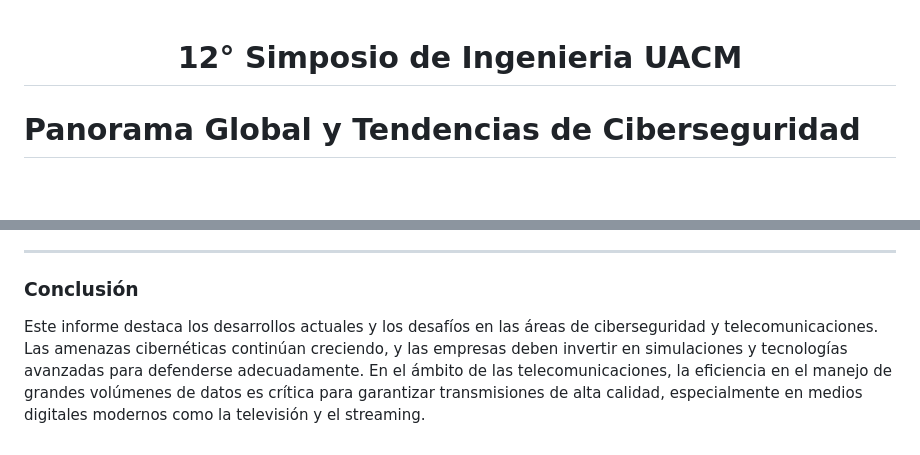
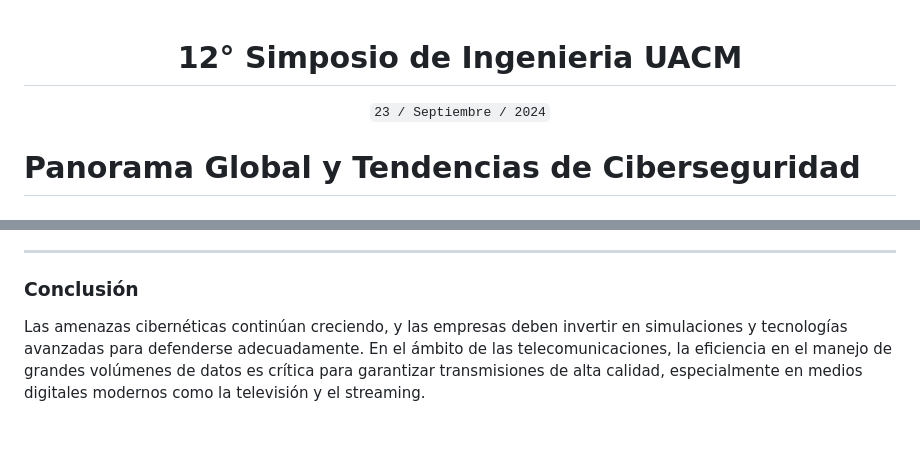
Before and after one commit to h4ckxel/Coding-Learning, a Markdown page: Apuntes/Simposio/Intelligent.md, 2 parts joined by grey strips. Drawn GitHub-style; blank space fills up the shorter version.

```diff
--- a/Apuntes/Simposio/Intelligent.md
+++ b/Apuntes/Simposio/Intelligent.md
@@ -2,6 +2,7 @@
 <div align="center">
 
 # 12° Simposio de Ingenieria UACM
+`23 / Septiembre / 2024`
 
 </div>
 
@@ -74,4 +75,4 @@ Las telecomunicaciones desempeñan un rol fundamental en la entrega de contenido
 
 ### **Conclusión**
 
-Este informe destaca los desarrollos actuales y los desafíos en las áreas de ciberseguridad y telecomunicaciones. Las amenazas cibernéticas continúan creciendo, y las empresas deben invertir en simulaciones y tecnologías avanzadas para defenderse adecuadamente. En el ámbito de las telecomunicaciones, la eficiencia en el manejo de grandes volúmenes de datos es crítica para garantizar transmisiones de alta calidad, especialmente en medios digitales modernos como la televisión y el streaming.
+Las amenazas cibernéticas continúan creciendo, y las empresas deben invertir en simulaciones y tecnologías avanzadas para defenderse adecuadamente. En el ámbito de las telecomunicaciones, la eficiencia en el manejo de grandes volúmenes de datos es crítica para garantizar transmisiones de alta calidad, especialmente en medios digitales modernos como la televisión y el streaming.
```
